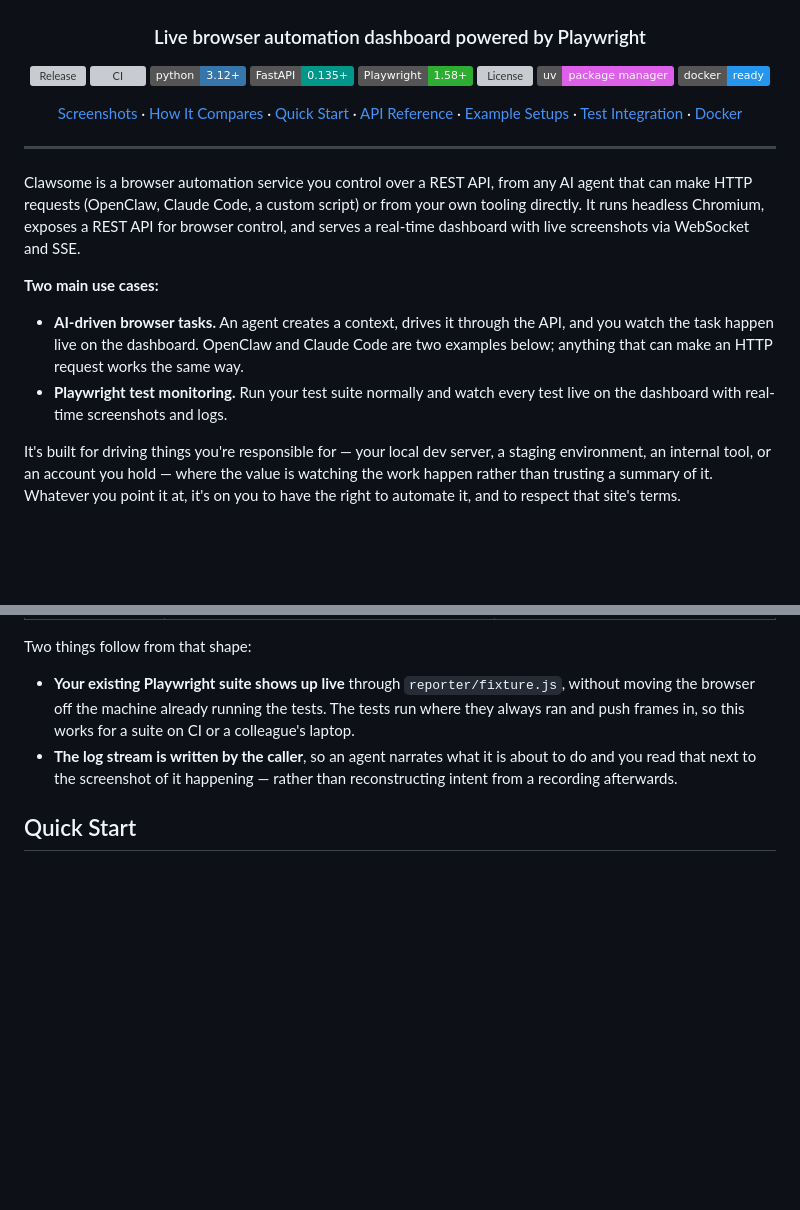
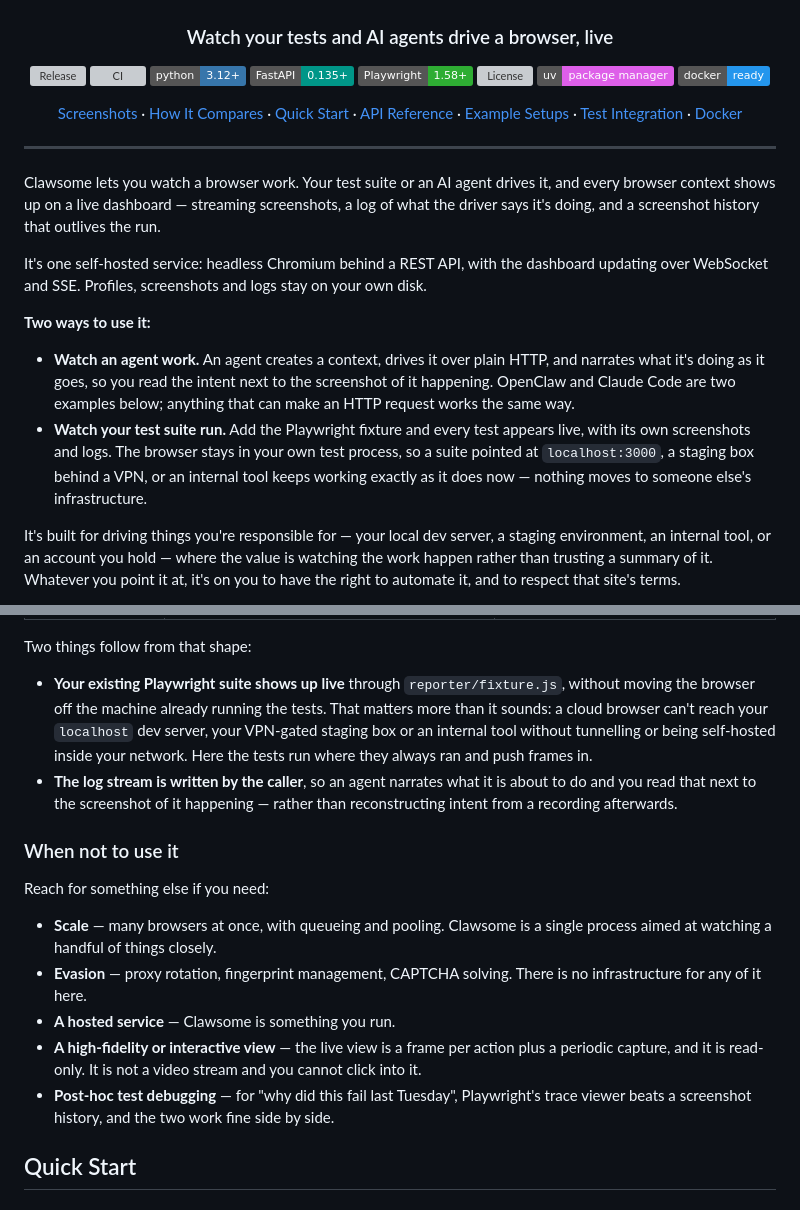
Before and after one commit to alexanderbailey/clawsome, a Markdown page: README.md, 2 parts joined by grey strips. Drawn GitHub-style; badges without logos; blank space fills up the shorter version; grey boxes are pictures that could not be loaded.

Commit message:
📝 Lead with watching and say plainly when not to use Clawsome

```diff
--- a/README.md
+++ b/README.md
@@ -2,7 +2,7 @@
   <img src="clawsome.png" alt="Clawsome" width="280">
 </p>
 
-<h3 align="center">Live browser automation dashboard powered by Playwright</h3>
+<h3 align="center">Watch your tests and AI agents drive a browser, live</h3>
 
 <p align="center">
   <a href="https://github.com/alexanderbailey/clawsome/releases/latest"><img src="https://img.shields.io/github/v/release/alexanderbailey/clawsome?logo=github&logoColor=white" alt="Release"></a>
@@ -27,12 +27,14 @@
 
 ---
 
-Clawsome is a browser automation service you control over a REST API, from any AI agent that can make HTTP requests (OpenClaw, Claude Code, a custom script) or from your own tooling directly. It runs headless Chromium, exposes a REST API for browser control, and serves a real-time dashboard with live screenshots via WebSocket and SSE.
+Clawsome lets you watch a browser work. Your test suite or an AI agent drives it, and every browser context shows up on a live dashboard — streaming screenshots, a log of what the driver says it's doing, and a screenshot history that outlives the run.
 
-**Two main use cases:**
+It's one self-hosted service: headless Chromium behind a REST API, with the dashboard updating over WebSocket and SSE. Profiles, screenshots and logs stay on your own disk.
 
-- **AI-driven browser tasks.** An agent creates a context, drives it through the API, and you watch the task happen live on the dashboard. OpenClaw and Claude Code are two examples below; anything that can make an HTTP request works the same way.
-- **Playwright test monitoring.** Run your test suite normally and watch every test live on the dashboard with real-time screenshots and logs.
+**Two ways to use it:**
+
+- **Watch an agent work.** An agent creates a context, drives it over plain HTTP, and narrates what it's doing as it goes, so you read the intent next to the screenshot of it happening. OpenClaw and Claude Code are two examples below; anything that can make an HTTP request works the same way.
+- **Watch your test suite run.** Add the Playwright fixture and every test appears live, with its own screenshots and logs. The browser stays in your own test process, so a suite pointed at `localhost:3000`, a staging box behind a VPN, or an internal tool keeps working exactly as it does now — nothing moves to someone else's infrastructure.
 
 It's built for driving things you're responsible for — your local dev server, a staging environment, an internal tool, or an account you hold — where the value is watching the work happen rather than trusting a summary of it. Whatever you point it at, it's on you to have the right to automate it, and to respect that site's terms.
 
@@ -78,8 +80,18 @@ Clawsome is a small self-hosted service built around one idea: watching browser
 
 Two things follow from that shape:
 
-- **Your existing Playwright suite shows up live** through `reporter/fixture.js`, without moving the browser off the machine already running the tests. The tests run where they always ran and push frames in, so this works for a suite on CI or a colleague's laptop.
+- **Your existing Playwright suite shows up live** through `reporter/fixture.js`, without moving the browser off the machine already running the tests. That matters more than it sounds: a cloud browser can't reach your `localhost` dev server, your VPN-gated staging box or an internal tool without tunnelling or being self-hosted inside your network. Here the tests run where they always ran and push frames in.
 - **The log stream is written by the caller**, so an agent narrates what it is about to do and you read that next to the screenshot of it happening — rather than reconstructing intent from a recording afterwards.
+
+### When not to use it
+
+Reach for something else if you need:
+
+- **Scale** — many browsers at once, with queueing and pooling. Clawsome is a single process aimed at watching a handful of things closely.
+- **Evasion** — proxy rotation, fingerprint management, CAPTCHA solving. There is no infrastructure for any of it here.
+- **A hosted service** — Clawsome is something you run.
+- **A high-fidelity or interactive view** — the live view is a frame per action plus a periodic capture, and it is read-only. It is not a video stream and you cannot click into it.
+- **Post-hoc test debugging** — for "why did this fail last Tuesday", Playwright's trace viewer beats a screenshot history, and the two work fine side by side.
 
 ## Quick Start
 
```
